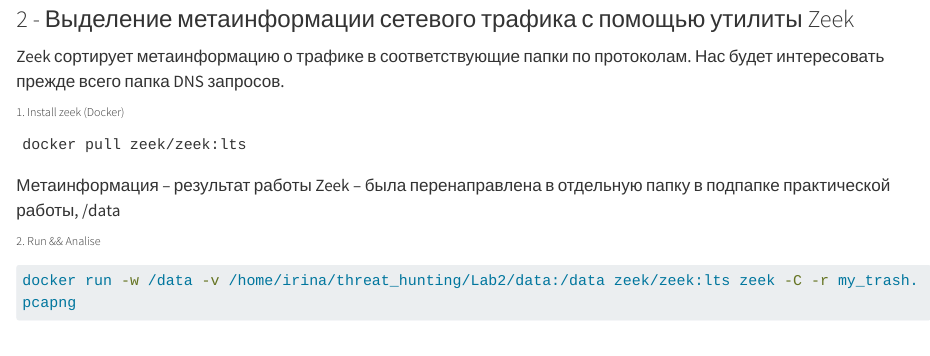
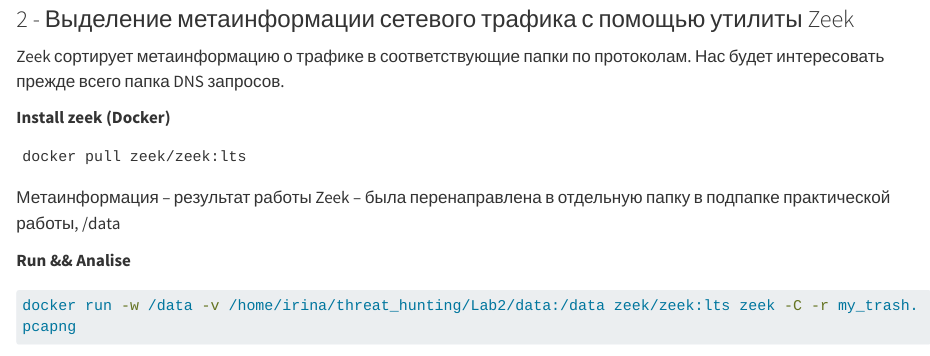
Before and after one commit to IrmA-ErroR/threat_hunting, a Quarto document (Lab2/lab_2.qmd): the page in a window 1100 px wide, from 950 px down. Rendered offline with R 4.5, knitr and Pandoc in place of Quarto, with nearby package versions; drawn as R Markdown's standard HTML page in place of the format the file asks for; some code elsewhere in the file could not run offline; long lines of code are wrapped.

Commit message:
Refactor ... again

````diff
--- a/Lab2/lab_2.qmd
+++ b/Lab2/lab_2.qmd
@@ -36,7 +36,7 @@
 
 Zeek сортирует метаинформацию о трафике в соответствующие папки по протоколам. Нас будет интересовать прежде всего папка DNS запросов.
 
-###### 1. Install zeek (Docker)
+**Install zeek (Docker)**
 ```
 docker pull zeek/zeek:lts
 
@@ -46,7 +46,7 @@
 
 
 
-###### 2. Run && Analise
+**Run && Analise**
 ```{bash}
 docker run -w /data -v /home/irina/threat_hunting/Lab2/data:/data zeek/zeek:lts zeek -C -r my_trash.pcapng
 ```
````
Also changed, not shown: Lab2/README.md, 1 other file.
